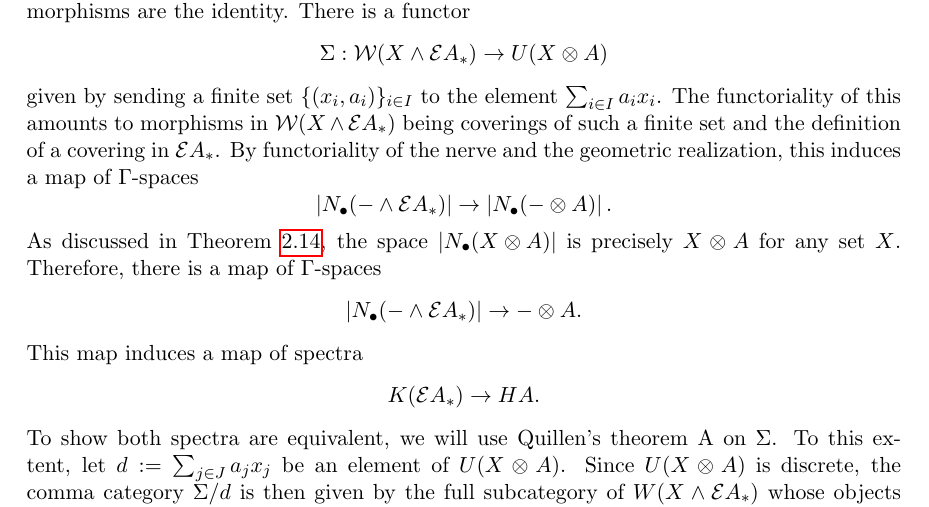
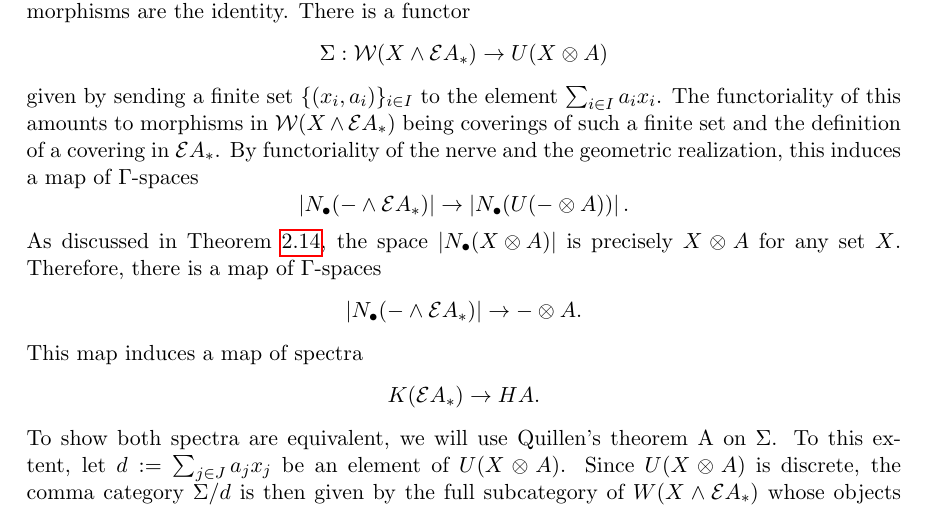
Before and after one commit to tiduseleven/PDM_K-theory, a LaTeX document (Main.tex, which reads graphs.tex): part of page 19 of 20, cut so that both start at the same text. Compiled offline with pdfLaTeX.

Commit message:
Fixed notation

```diff
--- a/graphs.tex
+++ b/graphs.tex
@@ -232,7 +232,7 @@ We are now ready to state Quillen's theorem A
     To show the spectrum associated to $\mathcal{E} A_*$ is the Eilenberg-MacLane spectrum of $A$, we will show both $\Gamma$-spaces are equivalent. First, let $U(X \otimes A)$ denote the set $X \otimes A$ seen as a discrete category, i.e. the category whose objects are elements of $X \otimes A$ and the only morphisms are the identity. There is a functor
     \[ \Sigma : \W{X \wedge \mathcal{E} A_*} \to U(X \otimes A) \]
     given by sending a finite set $\{(x_i, a_i)\}_{i \in I}$ to the element $\sum_{i \in I} a_i x_i$. The functoriality of this amounts to morphisms in $\W{X \wedge \mathcal{E} A_*}$ being coverings of such a finite set and the definition of a covering in $\mathcal{E} A_*$. By functoriality of the nerve and the geometric realization, this induces a map of $\Gamma$-spaces
-    \[ \abs{N_{\bullet}(- \wedge \mathcal{E} A_*)} \to \abs{N_{\bullet}(- \otimes A)}.\]
+    \[ \abs{N_{\bullet}(- \wedge \mathcal{E} A_*)} \to \abs{N_{\bullet}(U(- \otimes A))}.\]
     As discussed in \cref{example:discrete_cat_realisation}, the space $\abs{N_{\bullet}(X \otimes A)}$ is precisely $X \otimes A$ for any set $X$. Therefore, there is a map of $\Gamma$-spaces
     \[ \abs{N_{\bullet}(- \wedge \mathcal{E} A_*)} \to - \otimes A. \]
     This map induces a map of spectra
```
Also changed, not shown: Main.pdf.
